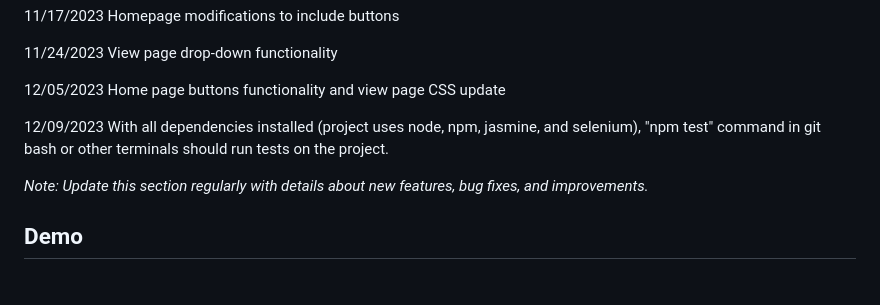
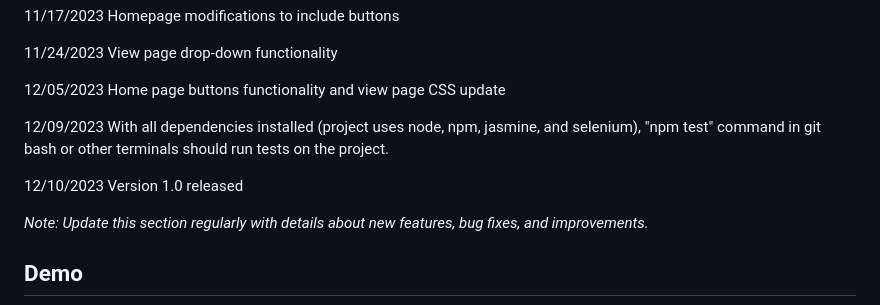
Before and after one commit to JZarins2324/itcapstone_lifestyleapp, a Markdown page: README.md, the part around the change. Drawn GitHub-style; blank space fills up the shorter version.

```diff
--- a/README.md
+++ b/README.md
@@ -63,6 +63,8 @@ Change .env.example to .env and use your local settings. Run root/dbcreate.php a
 
 12/09/2023 With all dependencies installed (project uses node, npm, jasmine, and selenium), "npm test" command in git bash or other terminals should run tests on the project.
 
+12/10/2023 Version 1.0 released
+
 *Note: Update this section regularly with details about new features, bug fixes, and improvements.*
 
 ## Demo
```
